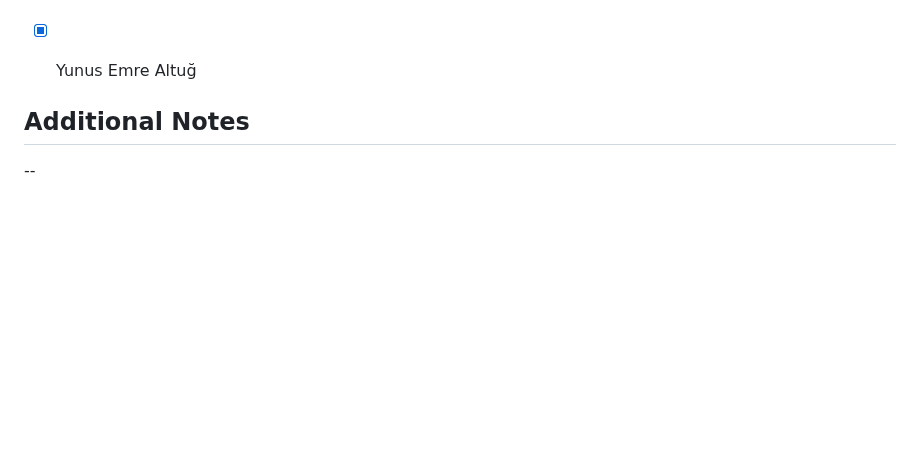
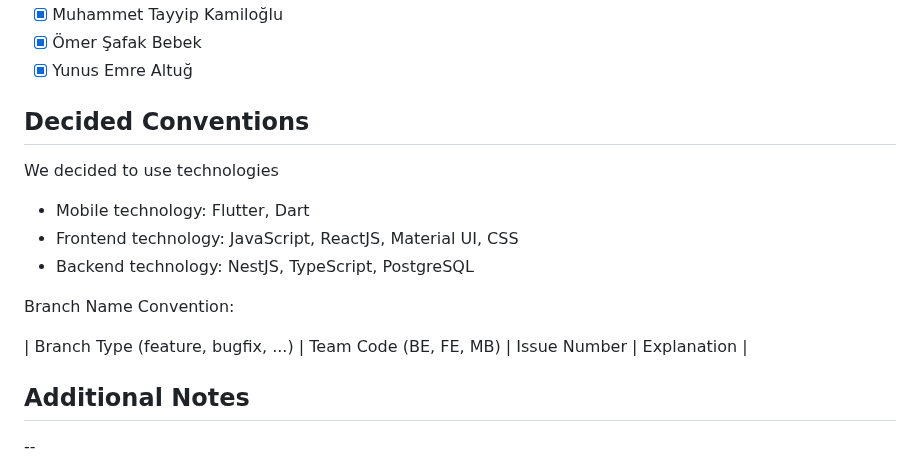
Before and after one commit to bounswe/bounswe2023group7, a Markdown page: reports/lab_report_3.md, the part around the change. Rendered like a GitHub page; blank space fills up the shorter version.

```diff
--- a/reports/lab_report_3.md
+++ b/reports/lab_report_3.md
@@ -74,6 +74,17 @@ Team members that attended this session.
 - [x] Ömer Şafak Bebek
 - [x] Yunus Emre Altuğ
 
+## Decided Conventions
+We decided to use technologies
+
+- Mobile technology: Flutter, Dart
+- Frontend technology: JavaScript, ReactJS, Material UI, CSS
+- Backend technology: NestJS, TypeScript, PostgreSQL
+
+Branch Name Convention:
+
+| Branch Type (feature, bugfix, ...) | Team Code (BE, FE, MB) | Issue Number | Explanation |
+
 
 ## Additional Notes
 --
```
